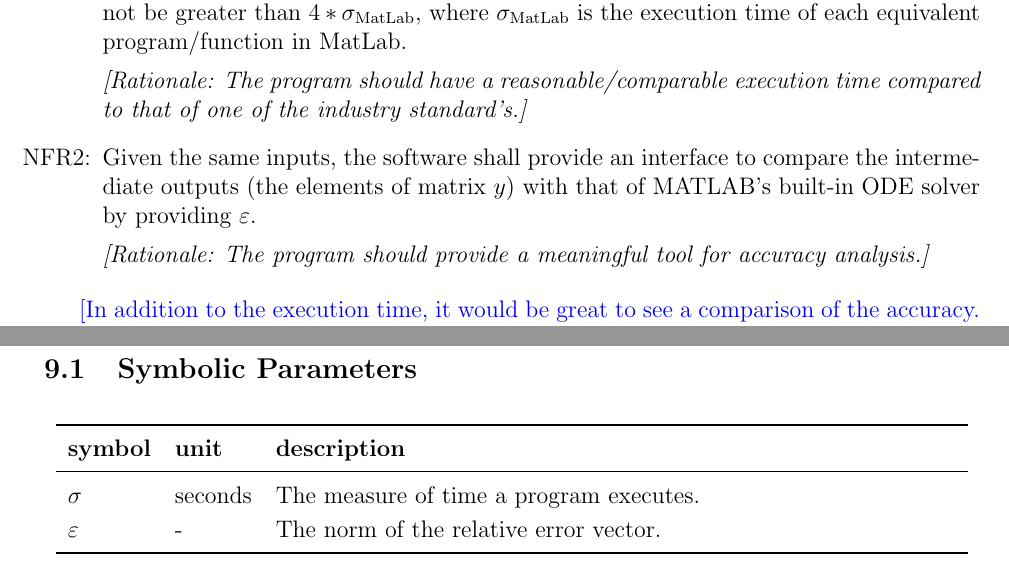
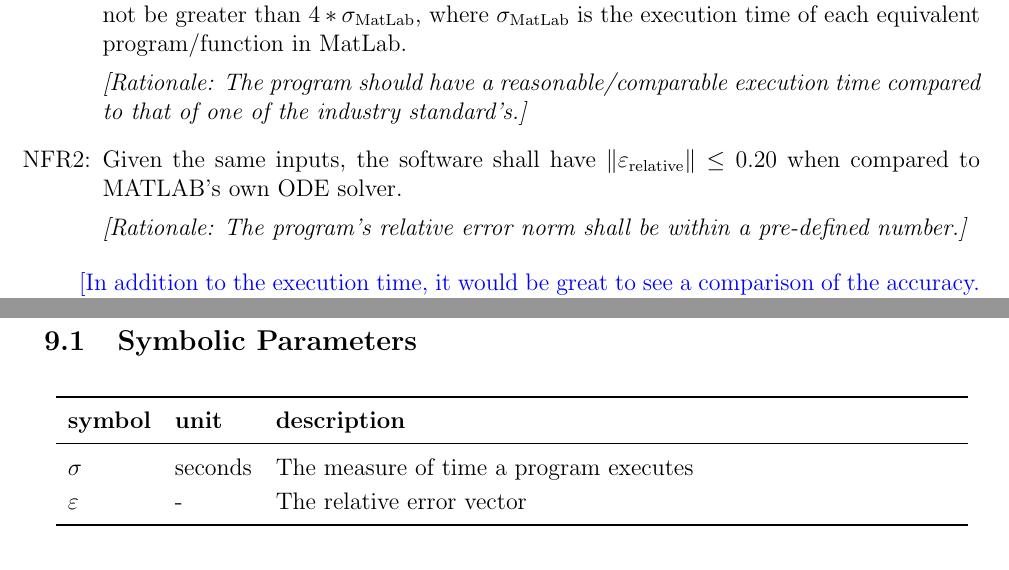
Before and after one commit to aoananp/cas741, a LaTeX document (Doc/SRS/CA.tex): two parts of pages 22 and 25 of 25, joined at a grey line, cut so that both start at the same text. Compiled offline with pdfLaTeX.

Commit message:
Modified error requirement.

```diff
--- a/Doc/SRS/CA.tex
+++ b/Doc/SRS/CA.tex
@@ -1192,10 +1192,9 @@ where $\sigma_\text{MatLab}$ is the execution time of each equivalent program/fu
 \textit{[Rationale: The program should have a reasonable/comparable execution time compared to that of one of the industry standard's.]}
 
 \item[NFR\refstepcounter{nfrnum}\thenfrnum \label{NFR_epsilon}:]
-Given the same inputs, the software shall provide an interface to compare the intermediate outputs (the elements of matrix $y$) with
-that of MATLAB's built-in ODE solver by providing $\varepsilon$.
+Given the same inputs, the software shall have $\|\varepsilon_\text{relative}\| \leq 0.20$ when compared to MATLAB's own ODE solver.
 
-\textit{[Rationale: The program should provide a meaningful tool for accuracy analysis.]}
+\textit{[Rationale: The program's relative error norm shall be within a pre-defined number.]}
 \end{itemize}
 
 \wss{In addition to the execution time, it would be great to see a comparison of
@@ -1263,8 +1262,8 @@ This section shows additional information pertinent to this Commonality Analysis
 \noindent \begin{longtable*}{l l p{12cm}} \toprule
 \textbf{symbol} & \textbf{unit} & \textbf{description}\\
 \midrule
-$\sigma$ & seconds & The measure of time a program executes.\\
-$\varepsilon$ & - & The norm of the relative error vector.\\
+$\sigma$ & seconds & The measure of time a program executes\\
+$\varepsilon$ & - & The relative error vector\\
 
 \bottomrule
 \end{longtable*}
```
Also changed, not shown: Doc/TestPlan/TestPlan.tex (+1 -0 lines), Doc/SRS/CA.pdf, Doc/TestPlan/TestPlan.pdf.
